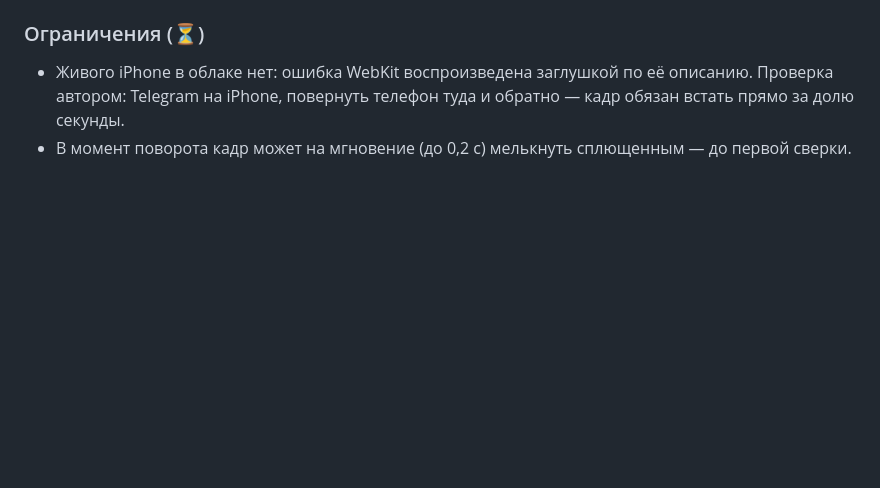
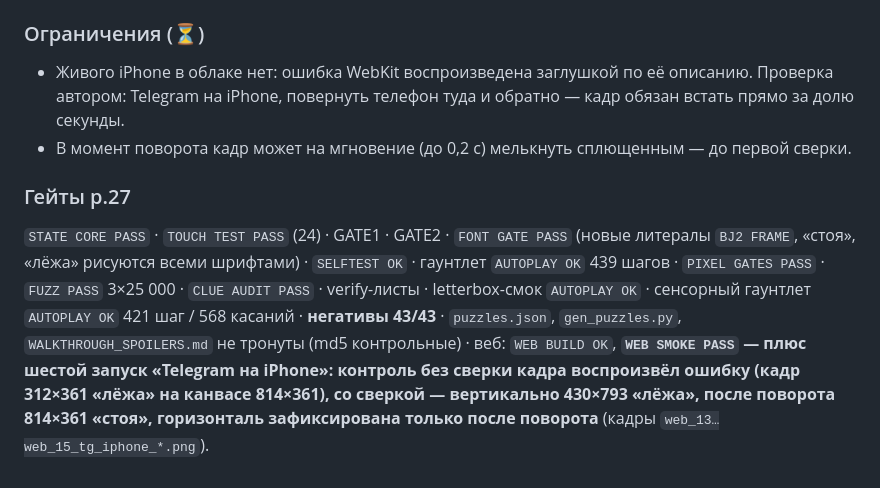
Before and after one commit to proshot82/bj2, a Markdown page: docs/QA_JOURNAL.md, the part around the change. GitHub-like rendering; blank space fills up the shorter version.

Commit message:
Раунд 27: гейты в журнале QA
Co-Authored-By: Claude Opus 5.5 <noreply@anthropic.com>
Claude-Session: https://claude.ai/code/session_01X3jn4wGhp6yx51v7judzG5

```diff
--- a/docs/QA_JOURNAL.md
+++ b/docs/QA_JOURNAL.md
@@ -1148,3 +1148,17 @@ PASS` · letterbox-смок `AUTOPLAY OK` · **сенсорный гаунтле
   обратно — кадр обязан встать прямо за долю секунды.
 - В момент поворота кадр может на мгновение (до 0,2 с) мелькнуть
   сплющенным — до первой сверки.
+
+### Гейты р.27
+`STATE CORE PASS` · `TOUCH TEST PASS` (24) · GATE1 · GATE2 · `FONT GATE PASS`
+(новые литералы `BJ2 FRAME`, «стоя», «лёжа» рисуются всеми шрифтами) ·
+`SELFTEST OK` · гаунтлет `AUTOPLAY OK` 439 шагов · `PIXEL GATES PASS` ·
+`FUZZ PASS` 3×25 000 · `CLUE AUDIT PASS` · verify-листы · letterbox-смок
+`AUTOPLAY OK` · сенсорный гаунтлет `AUTOPLAY OK` 421 шаг / 568 касаний ·
+**негативы 43/43** · `puzzles.json`, `gen_puzzles.py`,
+`WALKTHROUGH_SPOILERS.md` не тронуты (md5 контрольные) · веб: `WEB BUILD OK`,
+**`WEB SMOKE PASS` — плюс шестой запуск «Telegram на iPhone»: контроль без
+сверки кадра воспроизвёл ошибку (кадр 312×361 «лёжа» на канвасе 814×361),
+со сверкой — вертикально 430×793 «лёжа», после поворота 814×361 «стоя»,
+горизонталь зафиксирована только после поворота** (кадры
+`web_13…web_15_tg_iphone_*.png`).
```
